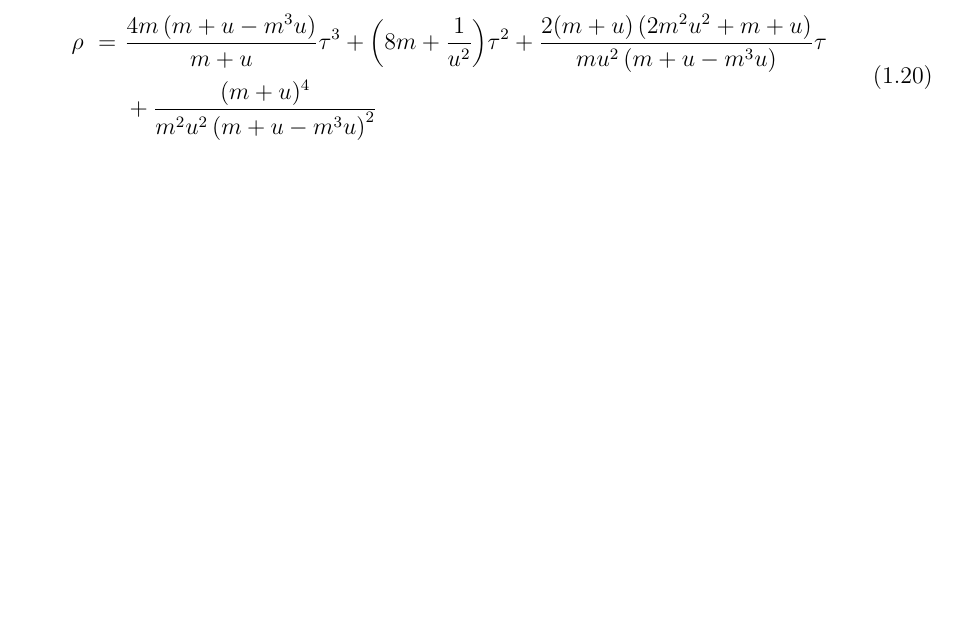
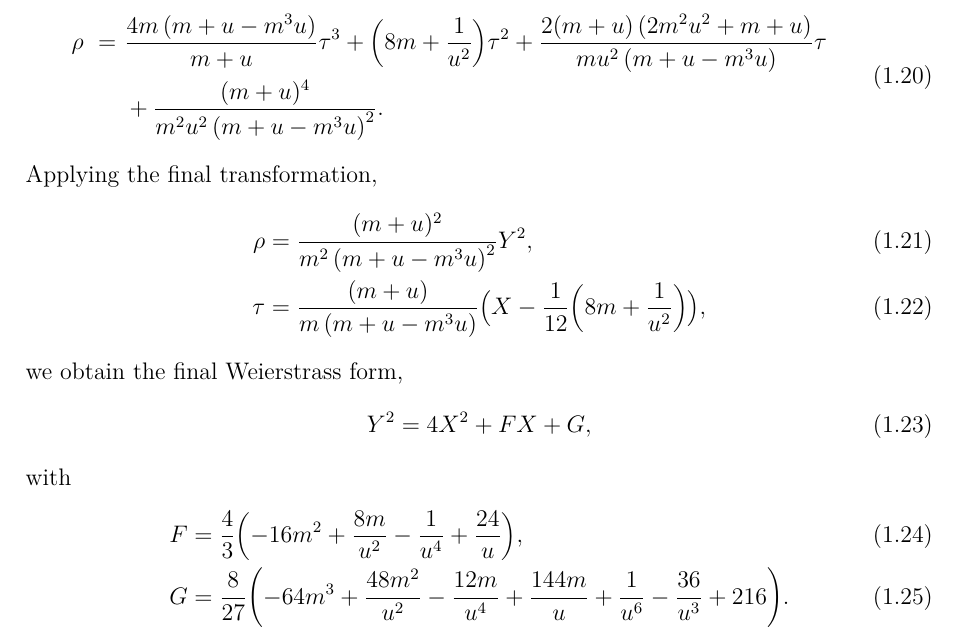
Before and after one commit to rshrj/localf1, a LaTeX paper (main.tex): part of page 4 of 4 before the commit and part of page 4 of 5 after it, cut so that both start at the same text, the shorter picture padded with empty space. Compiled offline with pdfLaTeX.

Commit message:
add weierstrass form

```diff
--- a/main.tex
+++ b/main.tex
@@ -198,10 +198,23 @@ Note that $\delta = 0$ whenever $t$ is the slope of a tangent to the curve that
 \begin{equation}
   \begin{split}
     \rho \ = \ &\frac{4 m \left(m+u-m^3 u\right)}{m+u} \tau^3 + \qty(8 m+\frac{1}{u^2}) \tau^2 + \frac{2 (m+u) \left(2 m^2 u^2+m+u\right)}{m u^2 \left(m+u-m^3 u\right)} \tau \\
-    & + \frac{(m+u)^4}{m^2 u^2 \left(m+u-m^3 u\right)^2}
+    & + \frac{(m+u)^4}{m^2 u^2 \left(m+u-m^3 u\right)^2}.
   \end{split}
 \end{equation}
-
+Applying the final transformation,
+\begin{align}
+  \rho &= \frac{(m+u)^2}{m^2 \left(m+u-m^3 u\right)^2} Y^2, \\
+  \tau &= \frac{(m+u)}{m \left(m+u-m^3 u\right)} \bigl( X - \frac{1}{12} \qty(8 m+\frac{1}{u^2}) \bigr),
+\end{align}
+we obtain the final Weierstrass form,
+\begin{equation}
+  Y^2 = 4 X^2 + F X + G,
+\end{equation}
+with
+\begin{align}
+  F &= \frac{4}{3} \qty(-16 m^2+\frac{8 m}{u^2}-\frac{1}{u^4}+\frac{24}{u}), \\
+  G &= \frac{8}{27} \qty(-64 m^3+\frac{48 m^2}{u^2}-\frac{12 m}{u^4}+\frac{144 m}{u}+\frac{1}{u^6}-\frac{36}{u^3}+216).
+\end{align}
 
 \printbibliography
 
```
